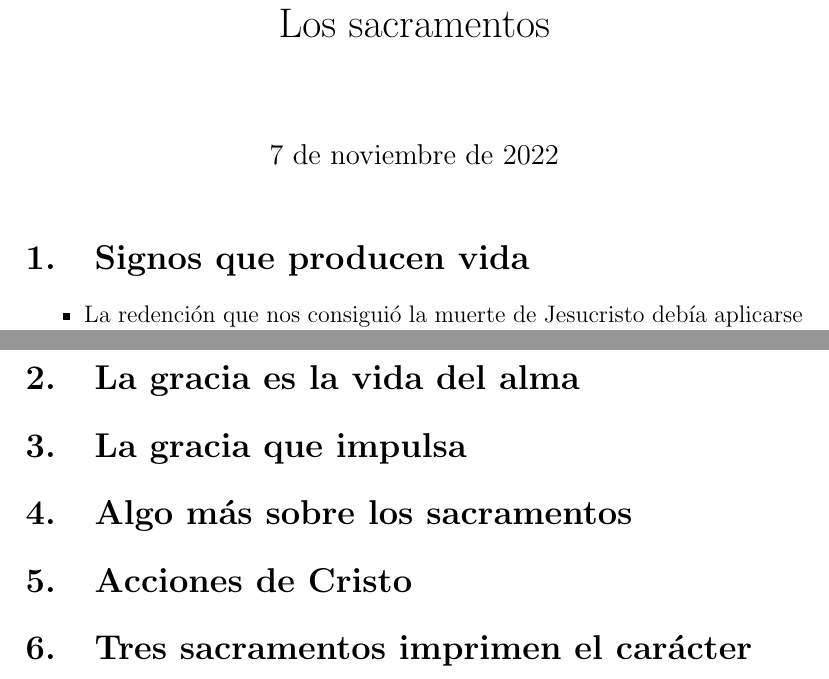
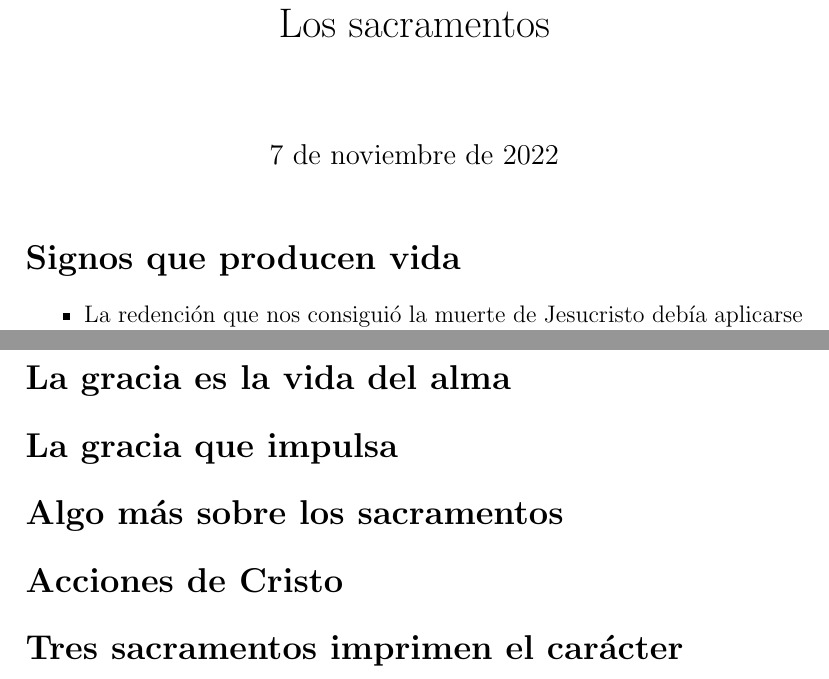
Before and after one commit to SamuelSanchez03/LatexFiles, a LaTeX document (Teologia/Sacramentos.tex): two parts of pages 1 and 2 of 2, joined at a grey line, cut so that both start at the same text. Compiled offline with pdfLaTeX.

Commit message:
TeologiaS3

```diff
--- a/Teologia/Sacramentos.tex
+++ b/Teologia/Sacramentos.tex
@@ -11,7 +11,7 @@
 
 \begin{document}
     \maketitle
-    \section{Signos que producen vida}
+    \section*{Signos que producen vida}
         \begin{itemize}
             \item La redención que nos consiguió la muerte de Jesucristo debía aplicarse a cada hombre singular, y para ello dejó establecidos los cauces.
             \item Esos cauces son los siete sacramentos.
@@ -24,14 +24,14 @@
             \item Los sacramentos no son acciones humanas sino acciones divinas.
         \end{itemize}
 
-    \section{La gracia es la vida del alma}
+    \section*{La gracia es la vida del alma}
 
-    \section{La gracia que impulsa}
+    \section*{La gracia que impulsa}
 
-    \section{Algo más sobre los sacramentos}
+    \section*{Algo más sobre los sacramentos}
 
-    \section{Acciones de Cristo}
+    \section*{Acciones de Cristo}
 
-    \section{Tres sacramentos imprimen el carácter}
+    \section*{Tres sacramentos imprimen el carácter}
 
 \end{document}
```
Also changed, not shown: Teologia/Sacramentos.pdf, 4 other files.
